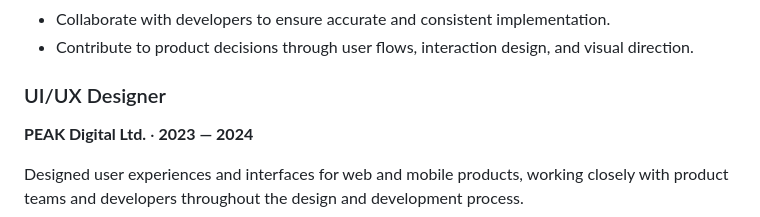
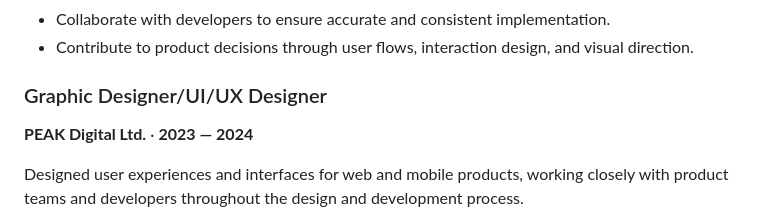
Before and after one commit to cheavirak/cheavirak.github.io, a Markdown page: readme.md, the part around the change. Rendered like a GitHub page.

```diff
--- a/readme.md
+++ b/readme.md
@@ -41,7 +41,7 @@ Lead the design of digital products and brand experiences across web and mobile
 * Collaborate with developers to ensure accurate and consistent implementation.
 * Contribute to product decisions through user flows, interaction design, and visual direction.
 
-### UI/UX Designer
+### Graphic Designer/UI/UX Designer
 
 **PEAK Digital Ltd.** · **2023 — 2024**
 
```
